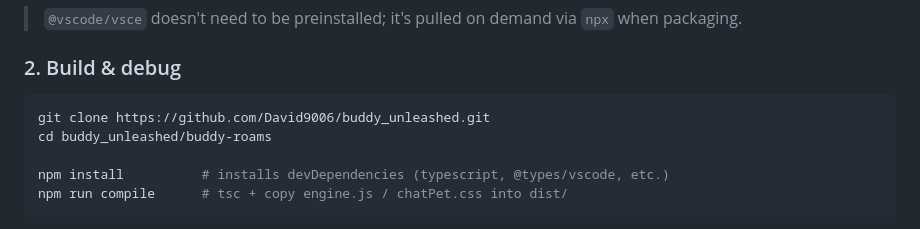
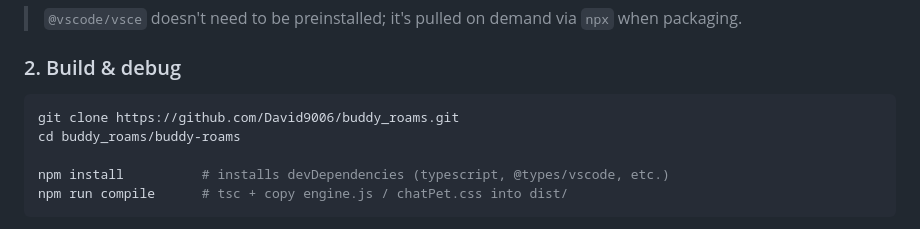
Before and after one commit to David9006/buddy_roams, a Markdown page: buddy-roams/README.md, the part around the change. Drawn GitHub-style.

````diff
--- a/buddy-roams/README.md
+++ b/buddy-roams/README.md
@@ -51,8 +51,8 @@ This is a pure-TypeScript VS Code extension (CommonJS, no Rust / WebView), curre
 ### 2. Build & debug
 
 ```bash
-git clone https://github.com/David9006/buddy_unleashed.git
-cd buddy_unleashed/buddy-roams
+git clone https://github.com/David9006/buddy_roams.git
+cd buddy_roams/buddy-roams
 
 npm install          # installs devDependencies (typescript, @types/vscode, etc.)
 npm run compile      # tsc + copy engine.js / chatPet.css into dist/
````
Also changed, not shown: buddy-roams-desktop/README.md (+47 -14 lines).
